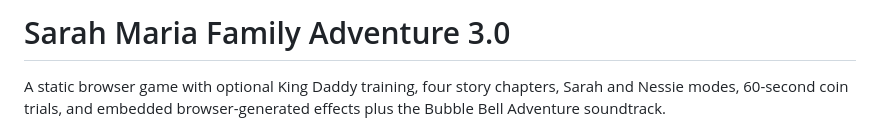
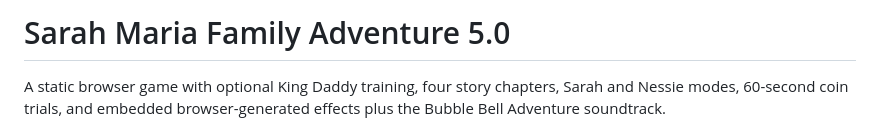
Before and after one commit to skhaze94-cloud/MermaidADVENTURE, a Markdown page: README.md, the part around the change. Drawn GitHub-style.

Commit message:
Update README title to version 5.0

```diff
--- a/README.md
+++ b/README.md
@@ -1,4 +1,4 @@
-# Sarah Maria Family Adventure 3.0
+# Sarah Maria Family Adventure 5.0
 
 A static browser game with optional King Daddy training, four story chapters, Sarah and Nessie modes, 60-second coin trials, and embedded browser-generated effects plus the Bubble Bell Adventure soundtrack.
 
```
